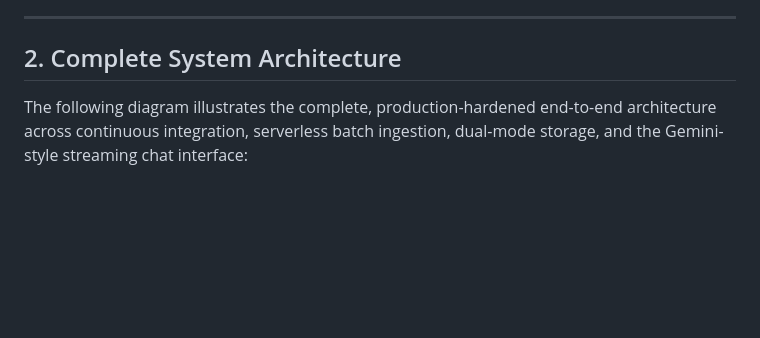
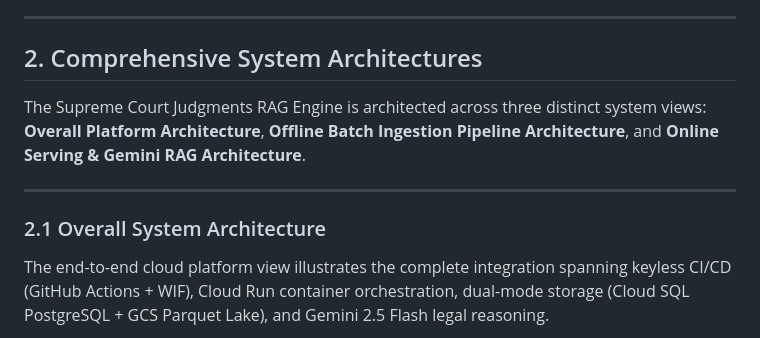
Before and after one commit to Kedarlimbalkar/sc-judgments-rag-TRIAL, a Markdown page: README.md, the part around one of its changes. Drawn GitHub-style; blank space fills up the shorter version.

Commit message:
docs(architecture): add 3 comprehensive Mermaid diagrams for overall, offline, and online architectures

````diff
--- a/README.md
+++ b/README.md
@@ -17,9 +17,14 @@ The system addresses the unique structural, linguistic, and citation complexitie
 
 ---
 
-## 2. Complete System Architecture
+## 2. Comprehensive System Architectures
 
-The following diagram illustrates the complete, production-hardened end-to-end architecture across continuous integration, serverless batch ingestion, dual-mode storage, and the Gemini-style streaming chat interface:
+The Supreme Court Judgments RAG Engine is architected across three distinct system views: **Overall Platform Architecture**, **Offline Batch Ingestion Pipeline Architecture**, and **Online Serving & Gemini RAG Architecture**.
+
+---
+
+### 2.1 Overall System Architecture
+The end-to-end cloud platform view illustrates the complete integration spanning keyless CI/CD (GitHub Actions + WIF), Cloud Run container orchestration, dual-mode storage (Cloud SQL PostgreSQL + GCS Parquet Lake), and Gemini 2.5 Flash legal reasoning.
 
 ```mermaid
 flowchart TD
````
Also changed, not shown: other parts of README.md (+119 -30 lines).
